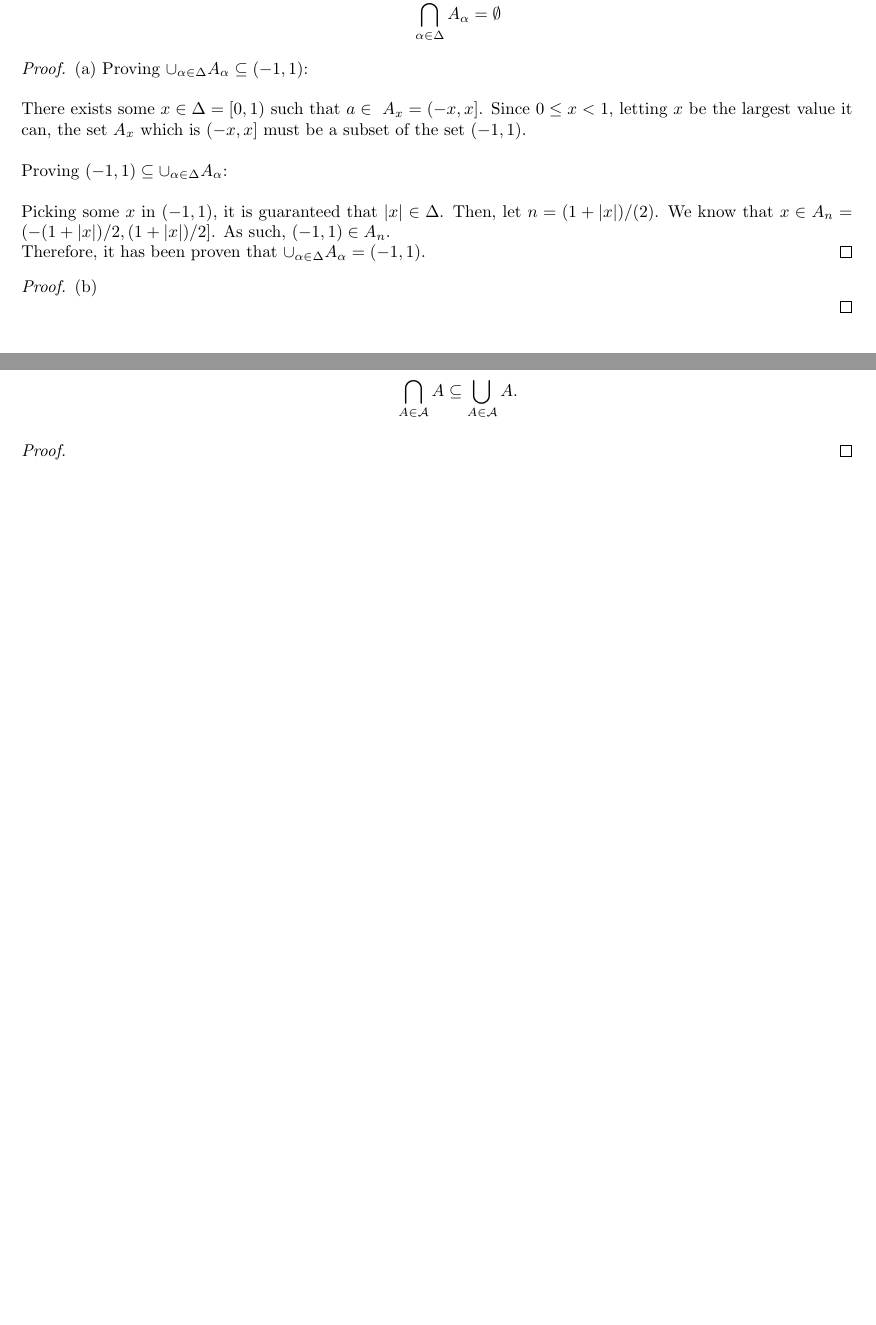
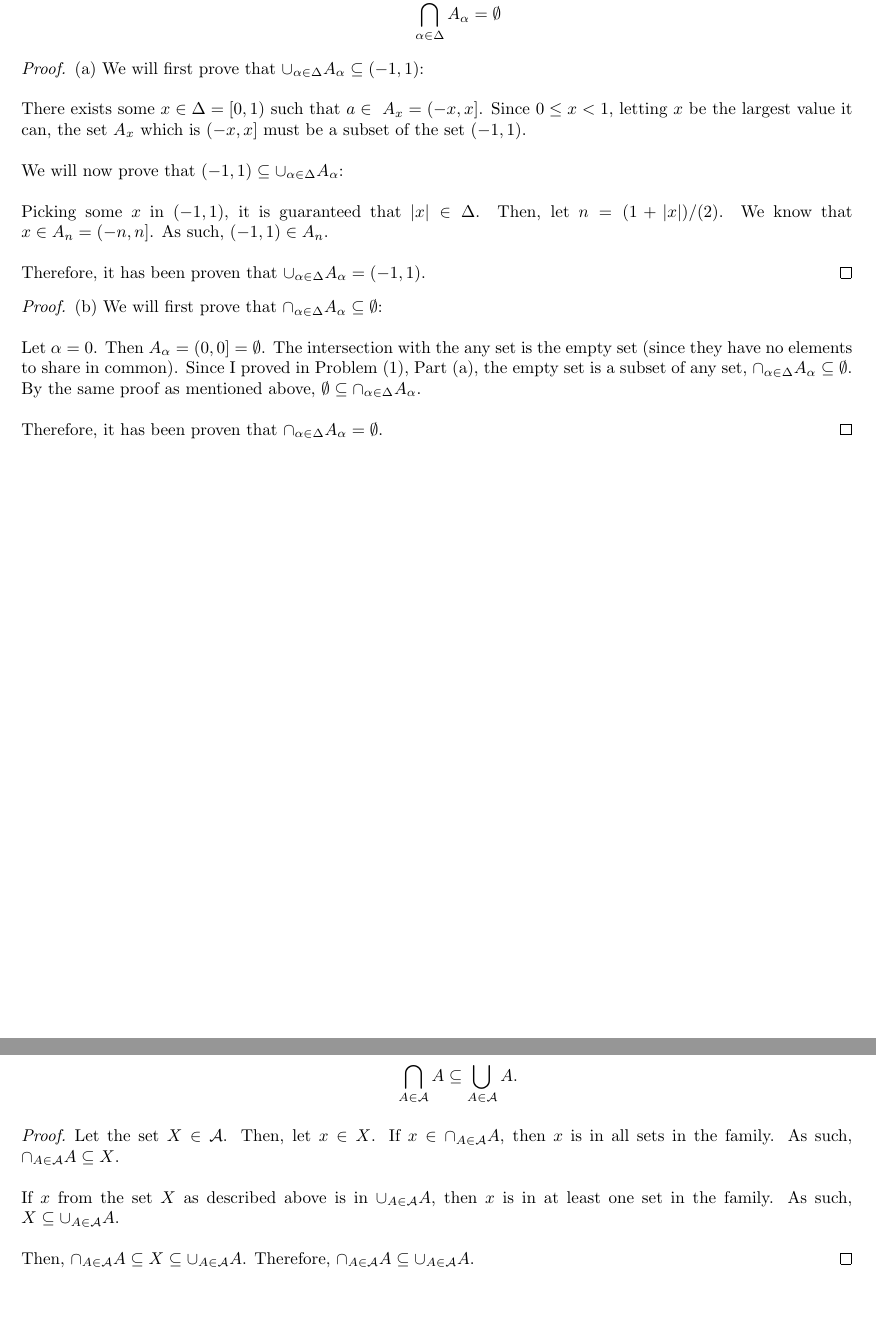
Before and after one commit to ConnorBaker/MTH295, a LaTeX problem sheet (Homework2/homework2.tex): two parts of pages 3 and 5 of 6, joined at a grey line, cut so that both start at the same text, the shorter picture padded with empty space. Compiled offline with pdfLaTeX.

Commit message:
Homework2: v0.3a

```diff
--- a/Homework2/homework2.tex
+++ b/Homework2/homework2.tex
@@ -156,20 +156,26 @@
 
 % Proof 2a
 \begin{proof}{(a)}
-  Proving $\cup_{\alpha \in \Delta} A_\alpha \subseteq (-1,1)$: \\
+  We will first prove that $\cup_{\alpha \in \Delta} A_\alpha \subseteq (-1,1)$: \\
 
   \par There exists some $x\in\Delta = [0,1)$ such that $a\in\ A_x=(-x,x]$. Since $0 \leq x<1$, letting $x$ be the largest value it can, the set $A_x$ which is $(-x,x]$ must be a subset of the set $(-1,1)$. \\
 
-  \par Proving $(-1,1) \subseteq \cup_{\alpha \in \Delta} A_\alpha$: \\
+  \par We will now prove that $(-1,1) \subseteq \cup_{\alpha \in \Delta} A_\alpha$: \\
 
-  \par Picking some $x$ in $(-1,1)$, it is guaranteed that $|x|\in\Delta$. Then, let $n=(1+|x|)/(2)$. We know that $x\in A_n = (-(1+|x|)/2, (1+|x|)/2]$. As such, $(-1,1)\in A_n$.
+  \par Picking some $x$ in $(-1,1)$, it is guaranteed that $|x|\in\Delta$. Then, let $n=(1+|x|)/(2)$. We know that $x\in A_n = (-n, n]$. As such, $(-1,1)\in A_n$. \\
 
   \par Therefore, it has been proven that $\cup_{\alpha \in \Delta} A_\alpha = (-1,1)$.
 \end{proof}
 
 % Proof 2b
 \begin{proof}{(b)}
+  We will first prove that $\cap_{\alpha \in \Delta} A_\alpha \subseteq \emptyset$: \\
 
+  \par Let $\alpha=0$. Then $A_\alpha = (0,0] = \emptyset$. The intersection with the any set is the empty set (since they have no elements to share in common). Since I proved in Problem (1), Part (a), the empty set is a subset of any set, $\cap_{\alpha \in \Delta} A_\alpha \subseteq \emptyset$.
+
+  \par By the same proof as mentioned above, $\emptyset \subseteq \cap_{\alpha \in \Delta} A_\alpha$. \\
+
+  \par Therefore, it has been proven that $\cap_{\alpha \in \Delta} A_\alpha = \emptyset$.
 \end{proof}
 
 
@@ -207,7 +213,11 @@
 
 % Proof 4
 \begin{proof}
+  Let the set $X\in\mathcal{A}$. Then, let $x\in X$. If $x\in \cap_{A \in \mathcal{A}}A$, then $x$ is in all sets in the family. As such, $\cap_{A \in \mathcal{A}}A \subseteq X$. \\
 
+  \par If $x$ from the set $X$ as described above is in $\cup_{A \in \mathcal{A}}A$, then $x$ is in at least one set in the family. As such, $X \subseteq \cup_{A \in \mathcal{A}}A$. \\
+
+  \par Then, $\cap_{A \in \mathcal{A}}A \subseteq X \subseteq \cup_{A \in \mathcal{A}}A$. Therefore, $\cap_{A \in \mathcal{A}}A \subseteq \cup_{A \in \mathcal{A}}A$.
 \end{proof}
 
 
```
Also changed, not shown: Homework2/homework2.pdf, Homework2/homework2.tex (2 more changed lines).
